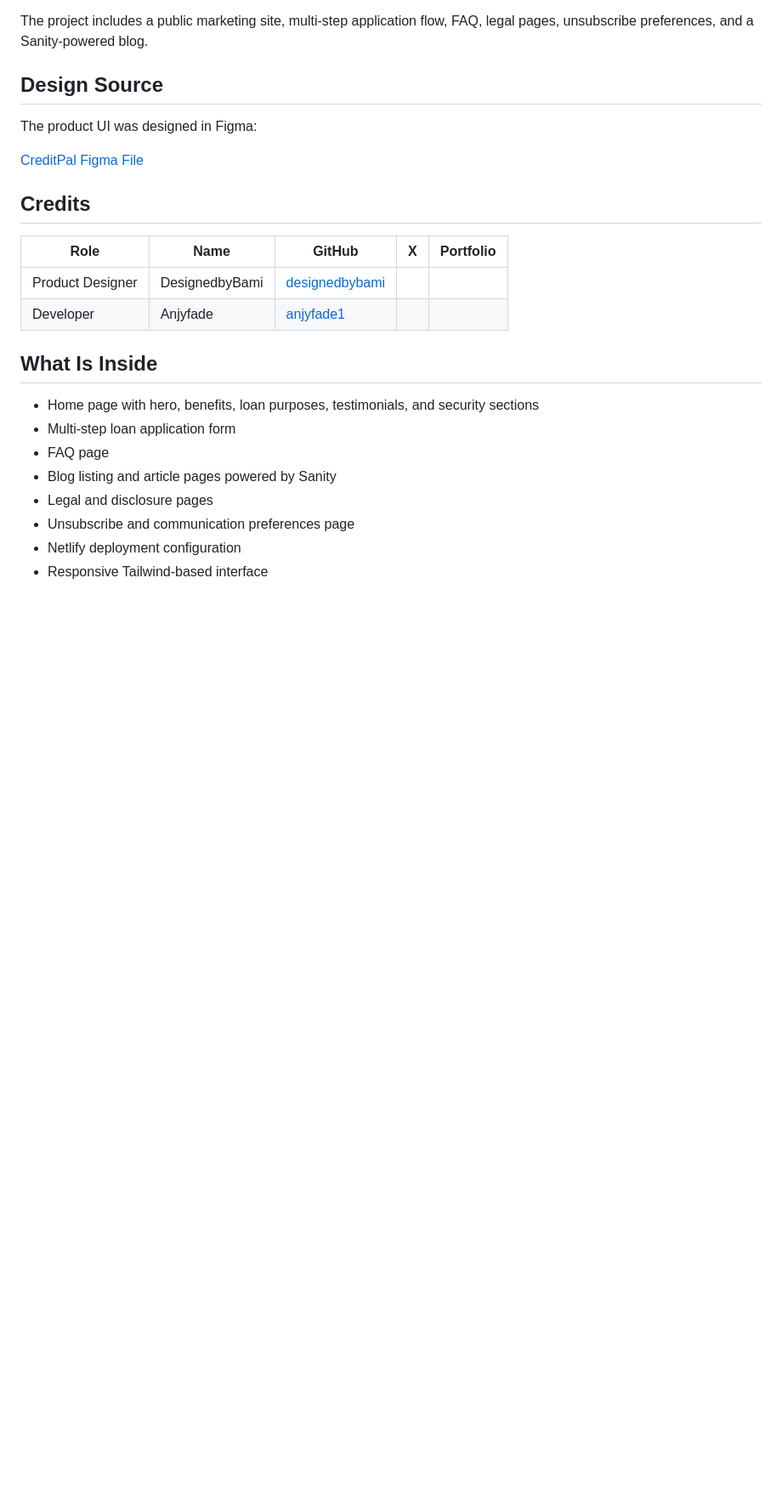
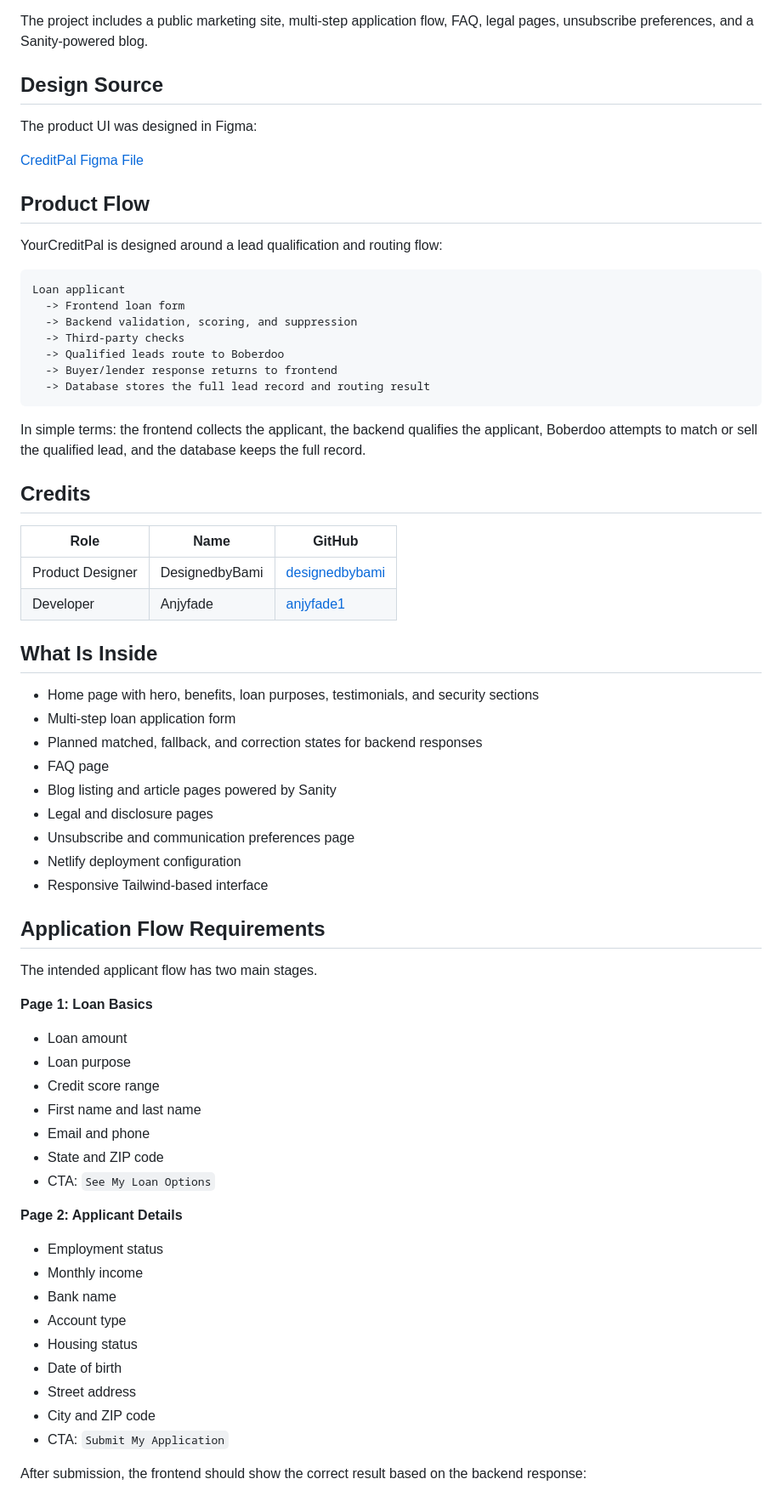
Before and after one commit to EnStead/yourcreditpal, a Markdown page: README.md, the part around one of its changes. Shown at 85% size. Rendered like a GitHub page; blank space fills up the shorter version.

Commit message:
Enhance README with detailed product flow, application flow requirements, integration plan, and response handling

````diff
--- a/README.md
+++ b/README.md
@@ -16,20 +16,66 @@ The product UI was designed in Figma:
 
 [CreditPal Figma File](https://www.figma.com/design/MZZFCz7O3nBR3RrTTBeEtL/CreditPal)
 
+## Product Flow
+
+YourCreditPal is designed around a lead qualification and routing flow:
+
+```text
+Loan applicant
+  -> Frontend loan form
+  -> Backend validation, scoring, and suppression
+  -> Third-party checks
+  -> Qualified leads route to Boberdoo
+  -> Buyer/lender response returns to frontend
+  -> Database stores the full lead record and routing result
+```
+
+In simple terms: the frontend collects the applicant, the backend qualifies the applicant, Boberdoo attempts to match or sell the qualified lead, and the database keeps the full record.
+
 ## Credits
 
-| Role | Name | GitHub | X | Portfolio |
-| --- | --- | --- | --- | --- |
-| Product Designer | DesignedbyBami | [designedbybami](https://github.com/designedbybami) |  |  |
-| Developer | Anjyfade | [anjyfade1](https://github.com/anjyfade1) |  |  |
+| Role | Name | GitHub |
+| --- | --- | --- |
+| Product Designer | DesignedbyBami | [designedbybami](https://github.com/designedbybami) |
+| Developer | Anjyfade | [anjyfade1](https://github.com/anjyfade1) |
 
 ## What Is Inside
 
 - Home page with hero, benefits, loan purposes, testimonials, and security sections
 - Multi-step loan application form
+- Planned matched, fallback, and correction states for backend responses
 - FAQ page
 - Blog listing and article pages powered by Sanity
 - Legal and disclosure pages
 - Unsubscribe and communication preferences page
 - Netlify deployment configuration
 - Responsive Tailwind-based interface
+
+## Application Flow Requirements
+
+The intended applicant flow has two main stages.
+
+**Page 1: Loan Basics**
+
+- Loan amount
+- Loan purpose
+- Credit score range
+- First name and last name
+- Email and phone
+- State and ZIP code
+- CTA: `See My Loan Options`
+
+**Page 2: Applicant Details**
+
+- Employment status
+- Monthly income
+- Bank name
+- Account type
+- Housing status
+- Date of birth
+- Street address
+- City and ZIP code
+- CTA: `Submit My Application`
+
+After submission, the frontend should show the correct result based on the backend response:
+
````
Also changed, not shown: other parts of README.md (+65 -6 lines).
